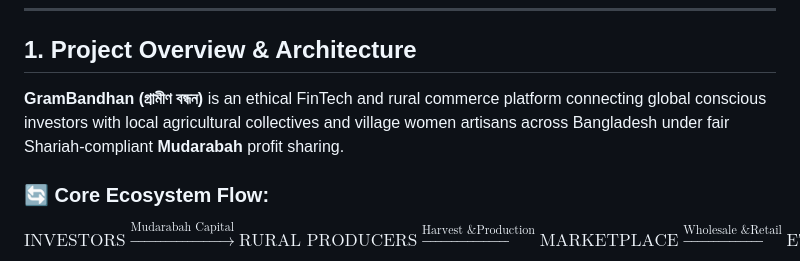
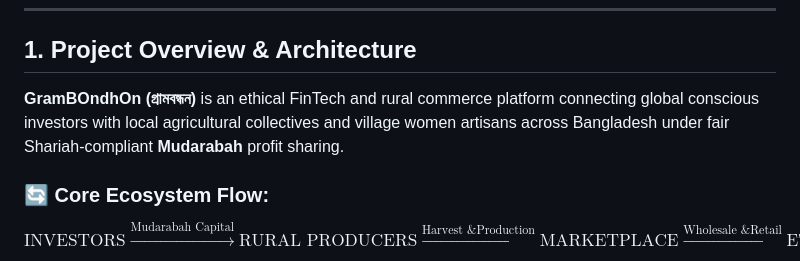
Before and after one commit to muhtasim-cs/GRAMBONDHONE_by-team-TORONGO_DHARA, a Markdown page: TEACHER_EXPLANATION_GUIDE.md, the part around the change. Rendered like a GitHub page.

```diff
--- a/TEACHER_EXPLANATION_GUIDE.md
+++ b/TEACHER_EXPLANATION_GUIDE.md
@@ -6,7 +6,7 @@
 
 ## 1. Project Overview & Architecture
 
-**GramBandhan (গ্রামীণ বন্ধন)** is an ethical FinTech and rural commerce platform connecting global conscious investors with local agricultural collectives and village women artisans across Bangladesh under fair Shariah-compliant **Mudarabah** profit sharing.
+**GramBOndhOn (গ্রামবন্ধন)** is an ethical FinTech and rural commerce platform connecting global conscious investors with local agricultural collectives and village women artisans across Bangladesh under fair Shariah-compliant **Mudarabah** profit sharing.
 
 ### 🔄 Core Ecosystem Flow:
 $$\text{INVESTORS} \xrightarrow{\text{Mudarabah Capital}} \text{RURAL PRODUCERS} \xrightarrow{\text{Harvest \& Production}} \text{MARKETPLACE} \xrightarrow{\text{Wholesale \& Retail}} \text{ETHICAL PROFIT SHARE}$$
```
